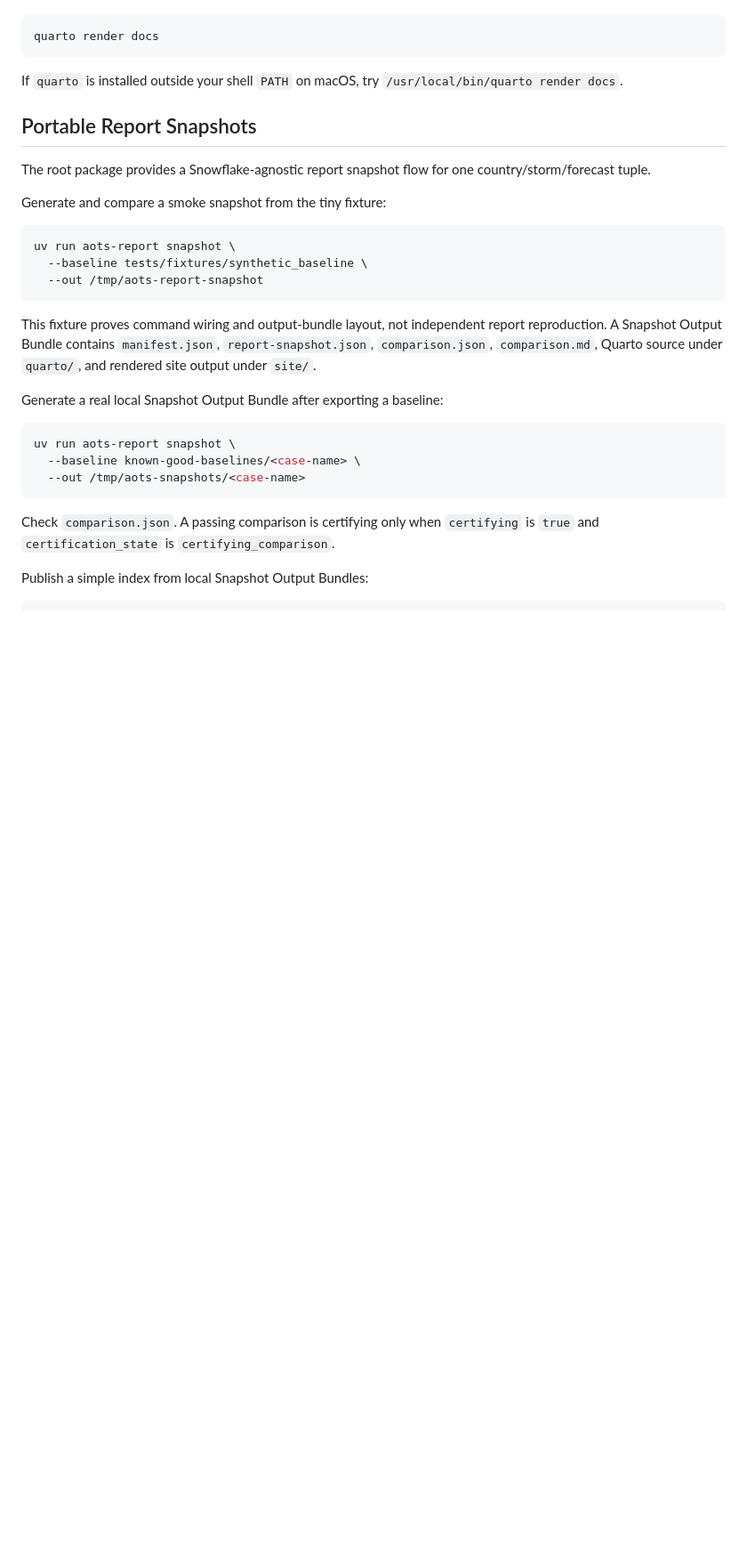
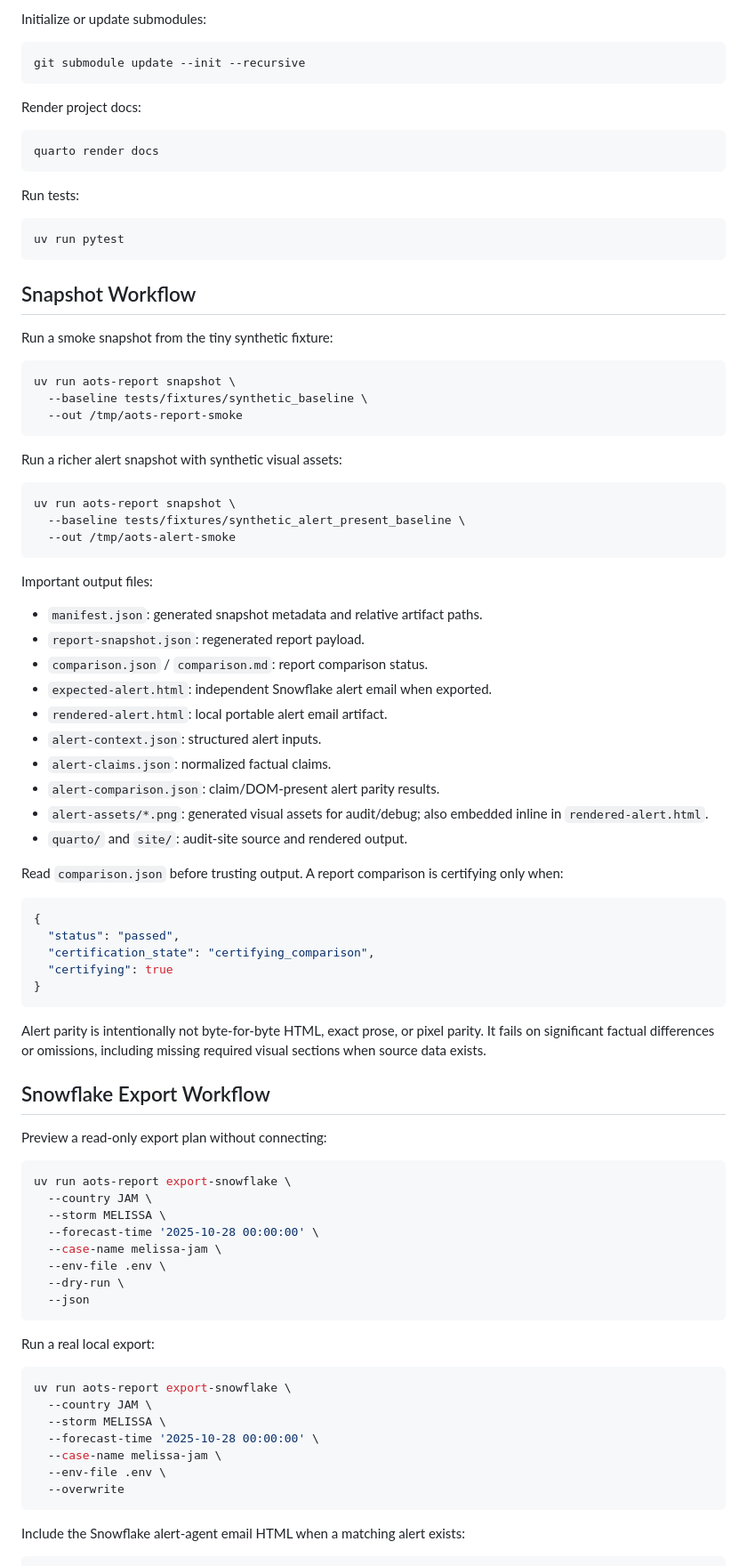
Before and after one commit to ewheeler/aots, a Markdown page: README.md, the part around one of its changes. Shown at 89% size. GitHub-like rendering; blank space fills up the shorter version.

````diff
--- a/README.md
+++ b/README.md
@@ -30,32 +69,90 @@ Render docs with:
+Initialize or update submodules:
+
+```bash
+git submodule update --init --recursive
+```
+
+Render project docs:
 
 ```bash
 quarto render docs
 ```
 
-If `quarto` is installed outside your shell `PATH` on macOS, try `/usr/local/bin/quarto render docs`.
+Run tests:
 
-## Portable Report Snapshots
+```bash
+uv run pytest
+```
 
-The root package provides a Snowflake-agnostic report snapshot flow for one country/storm/forecast tuple.
+## Snapshot Workflow
 
-Generate and compare a smoke snapshot from the tiny fixture:
+Run a smoke snapshot from the tiny synthetic fixture:
 
 ```bash
 uv run aots-report snapshot \
   --baseline tests/fixtures/synthetic_baseline \
-  --out /tmp/aots-report-snapshot
+  --out /tmp/aots-report-smoke
 ```
 
-This fixture proves command wiring and output-bundle layout, not independent report reproduction. A Snapshot Output Bundle contains `manifest.json`, `report-snapshot.json`, `comparison.json`, `comparison.md`, Quarto source under `quarto/`, and rendered site output under `site/`.
-
-Generate a real local Snapshot Output Bundle after exporting a baseline:
+Run a richer alert snapshot with synthetic visual assets:
 
 ```bash
 uv run aots-report snapshot \
-  --baseline known-good-baselines/<case-name> \
-  --out /tmp/aots-snapshots/<case-name>
+  --baseline tests/fixtures/synthetic_alert_present_baseline \
+  --out /tmp/aots-alert-smoke
 ```
 
-Check `comparison.json`. A passing comparison is certifying only when `certifying` is `true` and `certification_state` is `certifying_comparison`.
+Important output files:
 
-Publish a simple index from local Snapshot Output Bundles:
+- `manifest.json`: generated snapshot metadata and relative artifact paths.
+- `report-snapshot.json`: regenerated report payload.
+- `comparison.json` / `comparison.md`: report comparison status.
+- `expected-alert.html`: independent Snowflake alert email when exported.
+- `rendered-alert.html`: local portable alert email artifact.
+- `alert-context.json`: structured alert inputs.
+- `alert-claims.json`: normalized factual claims.
+- `alert-comparison.json`: claim/DOM-present alert parity results.
+- `alert-assets/*.png`: generated visual assets for audit/debug; also embedded inline in `rendered-alert.html`.
+- `quarto/` and `site/`: audit-site source and rendered output.
+
+Read `comparison.json` before trusting output. A report comparison is certifying only when:
+
+```json
+{
+  "status": "passed",
+  "certification_state": "certifying_comparison",
+  "certifying": true
+}
+```
+
+Alert parity is intentionally not byte-for-byte HTML, exact prose, or pixel parity. It fails on significant factual differences or omissions, including missing required visual sections when source data exists.
+
+## Snowflake Export Workflow
+
+Preview a read-only export plan without connecting:
+
+```bash
+uv run aots-report export-snowflake \
+  --country JAM \
+  --storm MELISSA \
+  --forecast-time '2025-10-28 00:00:00' \
+  --case-name melissa-jam \
+  --env-file .env \
+  --dry-run \
+  --json
+```
+
+Run a real local export:
+
+```bash
+uv run aots-report export-snowflake \
+  --country JAM \
+  --storm MELISSA \
+  --forecast-time '2025-10-28 00:00:00' \
+  --case-name melissa-jam \
+  --env-file .env \
+  --overwrite
+```
+
+Include the Snowflake alert-agent email HTML when a matching alert exists:
+
````
Also changed, not shown: other parts of README.md (+105 -121 lines).
